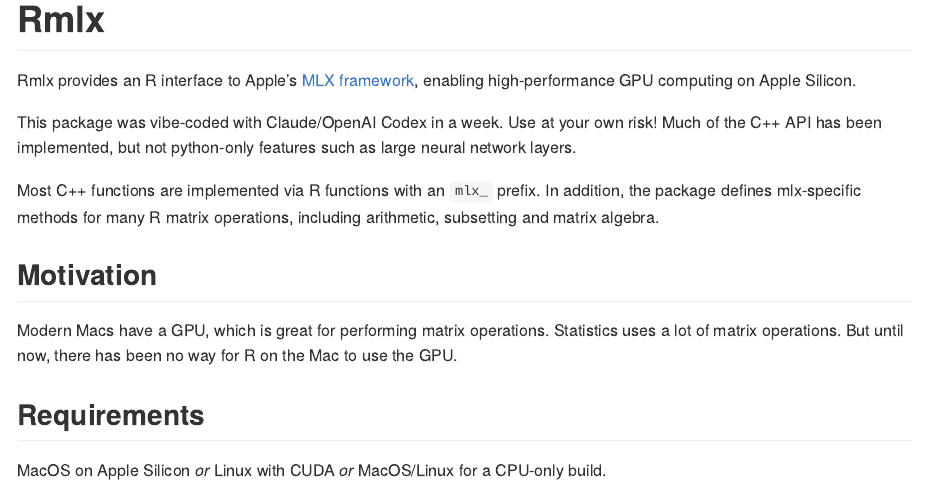
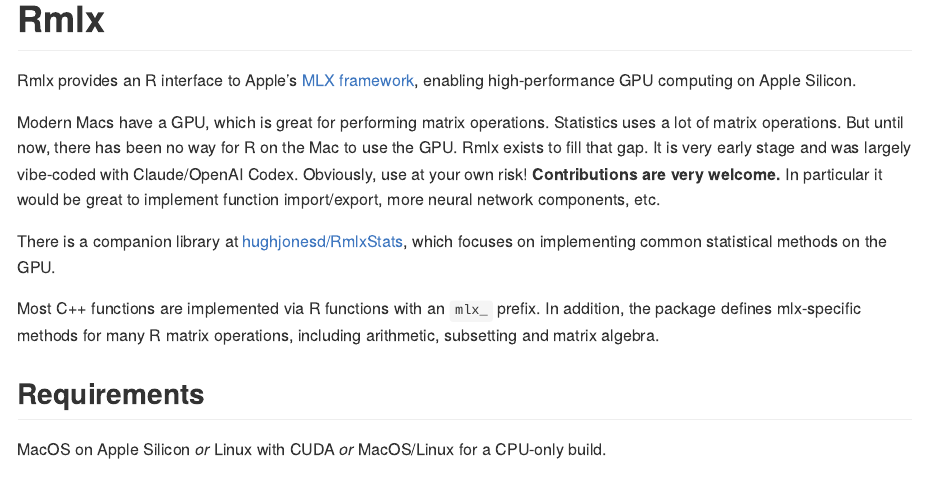
Before and after one commit to hughjonesd/Rmlx, an R Markdown document (README.Rmd): the page in a window 1100 px wide, from its top. The pictures show the output file README.md that the author committed with the source, drawn offline in the style of GitHub; badge pictures from the web are left out.

Commit message:
Improve README

```diff
--- a/README.Rmd
+++ b/README.Rmd
@@ -17,19 +17,21 @@
 
 Rmlx provides an R interface to Apple's [MLX framework](https://ml-explore.github.io/mlx/), enabling high-performance GPU computing on Apple Silicon.
 
-This package was vibe-coded with Claude/OpenAI Codex in a week.
-Use at your own risk! Much of the C++ API has been implemented, but not
-python-only features such as large neural network layers.
+Modern Macs have a GPU, which is great for performing matrix operations.
+Statistics uses a lot of matrix operations. But until now, there has been no way
+for R on the Mac to use the GPU. Rmlx exists to fill that gap. It is very early
+stage and was largely vibe-coded with Claude/OpenAI Codex. Obviously, use at
+your own risk! **Contributions are very welcome.** In particular it would be
+great to implement function import/export, more neural network components, etc.
+
+There is a companion library at
+[hughjonesd/RmlxStats](https://github.com/hughjonesd/RmlxStats), which focuses
+on implementing common statistical methods on the GPU.
 
 Most C++ functions are implemented via R functions with an `mlx_` prefix. In
 addition, the package defines mlx-specific methods for many R matrix
 operations, including arithmetic, subsetting and matrix algebra.
 
-## Motivation
-
-Modern Macs have a GPU, which is great for performing matrix operations.
-Statistics uses a lot of matrix operations. But until now, there has been no way
-for R on the Mac to use the GPU.
 
 ## Requirements
 
```
Also changed, not shown: README.md, README.Rmd (7 more changed lines).
